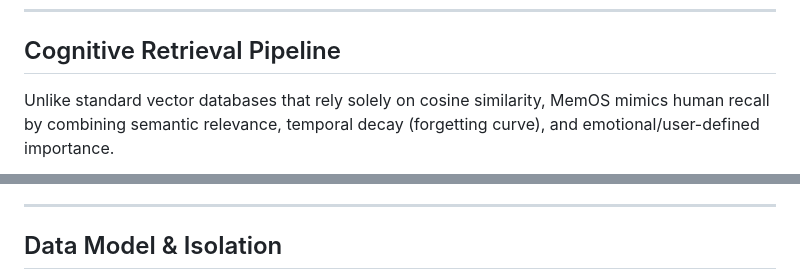
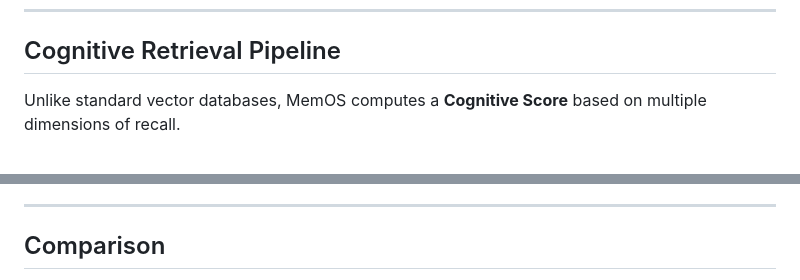
Before and after one commit to Mohi1038/distributed-memOS, a Markdown page: README.md, 2 parts joined by grey strips. Rendered like a GitHub page.

````diff
--- a/README.md
+++ b/README.md
@@ -74,7 +96,7 @@ flowchart TB
 
 ## Cognitive Retrieval Pipeline
 
-Unlike standard vector databases that rely solely on cosine similarity, MemOS mimics human recall by combining semantic relevance, temporal decay (forgetting curve), and emotional/user-defined importance.
+Unlike standard vector databases, MemOS computes a **Cognitive Score** based on multiple dimensions of recall.
 
 ```mermaid
 sequenceDiagram
@@ -152,5 +133,5 @@ MemOS is built for production stability:
 
 ---
 
-## Data Model & Isolation
+## Comparison
 
````
Also changed, not shown: other parts of README.md (+117 -231 lines).
